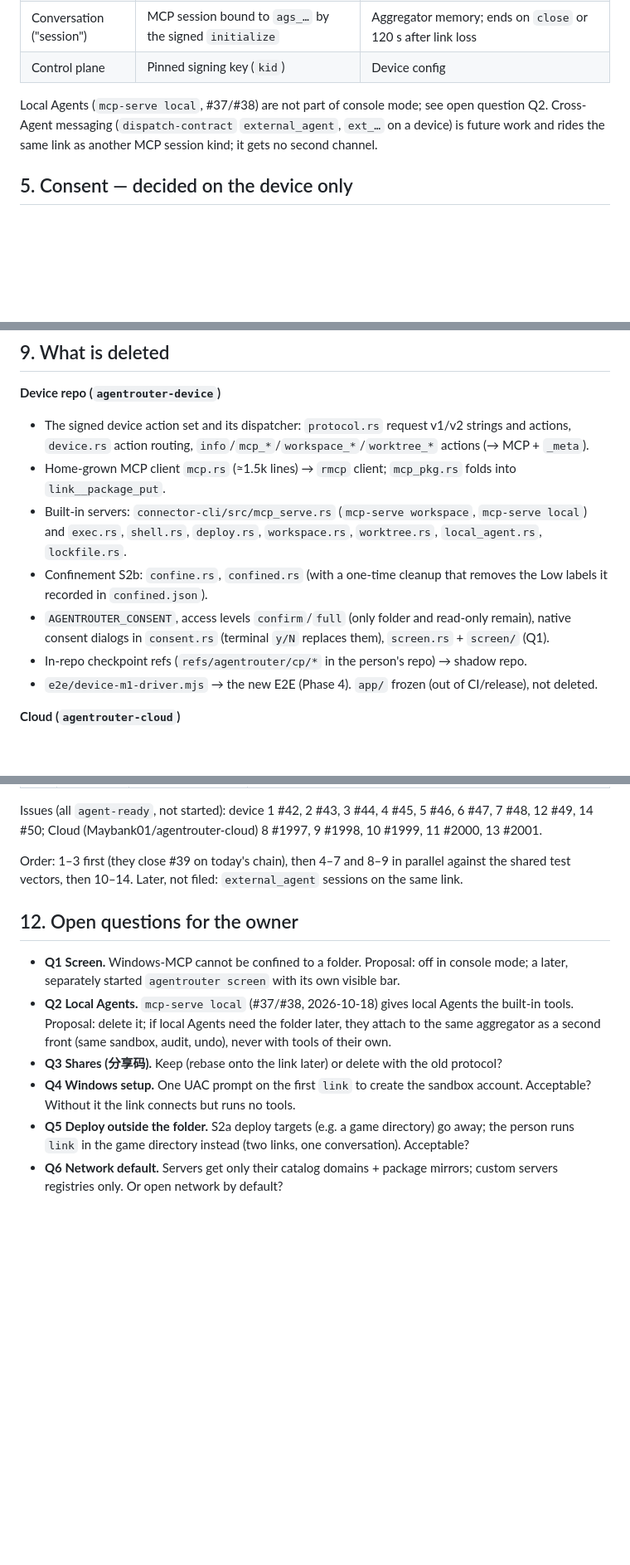
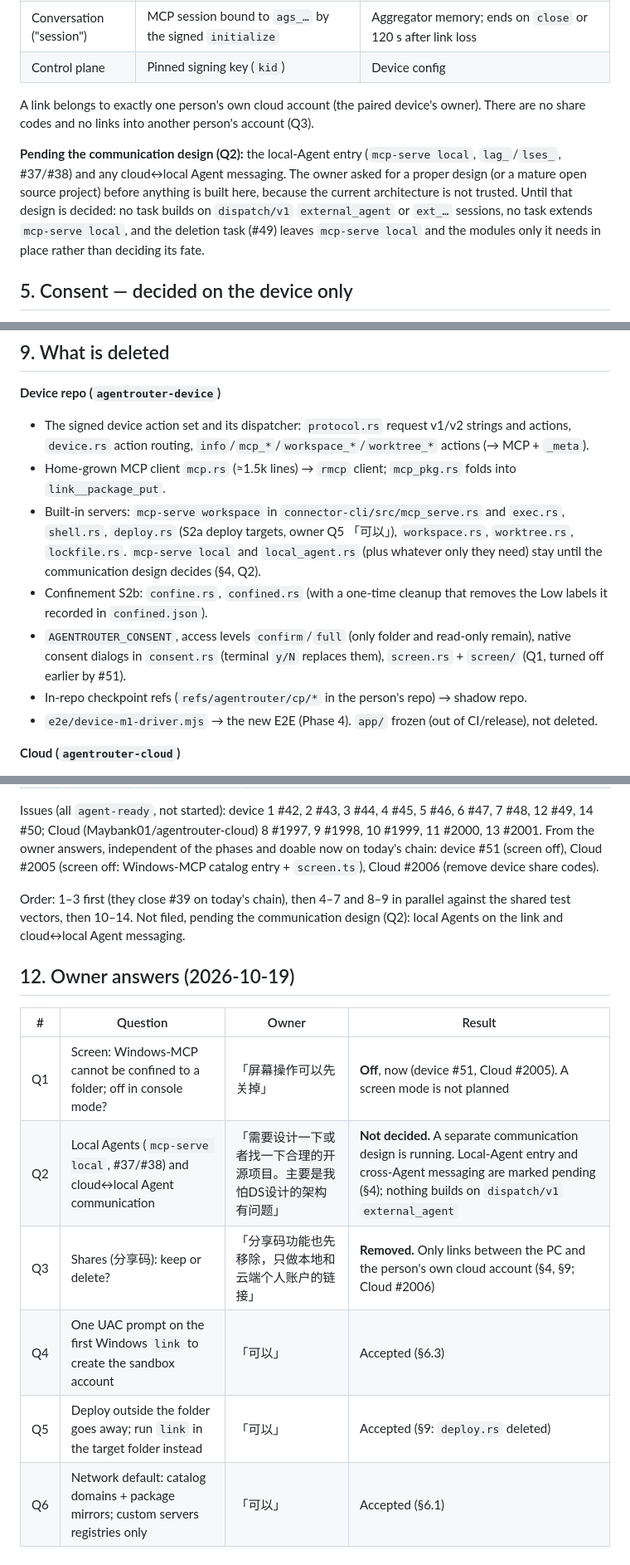
Before and after one commit to Maybank01/agentrouter-device, a Markdown page: docs/LINKER-MCP.md, 3 parts joined by grey strips. Shown at 83% size. Rendered like a GitHub page; blank space fills up the shorter version.

Commit message:
docs(linker-mcp): record owner answers Q1-Q6 (2026-10-19)
Screen off now (#51, cloud #2005), share codes removed (cloud #2006),
local Agent entry and cloud<->local messaging pending the communication
design, UAC / deploy-in-folder / network allow-list accepted.

Co-Authored-By: Claude Opus 5.5 <noreply@anthropic.com>

```diff
--- a/docs/LINKER-MCP.md
+++ b/docs/LINKER-MCP.md
@@ -166,9 +176,15 @@ with `readOnlyHint: true`. Servers keep running across a reconnect.
 | Conversation ("session") | MCP session bound to `ags_…` by the signed `initialize` | Aggregator memory; ends on `close` or 120 s after link loss |
 | Control plane | Pinned signing key (`kid`) | Device config |
 
-Local Agents (`mcp-serve local`, #37/#38) are not part of console mode; see open question Q2.
-Cross-Agent messaging (`dispatch-contract` `external_agent`, `ext_…` on a device) is future work and
-rides the same link as another MCP session kind; it gets no second channel.
+A link belongs to exactly one person's own cloud account (the paired device's owner). There are no
+share codes and no links into another person's account (Q3).
+
+**Pending the communication design (Q2):** the local-Agent entry (`mcp-serve local`, `lag_`/`lses_`,
+#37/#38) and any cloud↔local Agent messaging. The owner asked for a proper design (or a mature open
+source project) before anything is built here, because the current architecture is not trusted. Until
+that design is decided: no task builds on `dispatch/v1` `external_agent` or `ext_…` sessions, no task
+extends `mcp-serve local`, and the deletion task (#49) leaves `mcp-serve local` and the modules only it
+needs in place rather than deciding its fate.
 
 ## 5. Consent — decided on the device only
 
@@ -289,12 +307,15 @@ those count as custom and need the local `y`.
 - The signed device action set and its dispatcher: `protocol.rs` request v1/v2 strings and actions,
   `device.rs` action routing, `info`/`mcp_*`/`workspace_*`/`worktree_*` actions (→ MCP + `_meta`).
 - Home-grown MCP client `mcp.rs` (≈1.5k lines) → `rmcp` client; `mcp_pkg.rs` folds into `link__package_put`.
-- Built-in servers: `connector-cli/src/mcp_serve.rs` (`mcp-serve workspace`, `mcp-serve local`) and
-  `exec.rs`, `shell.rs`, `deploy.rs`, `workspace.rs`, `worktree.rs`, `local_agent.rs`, `lockfile.rs`.
+- Built-in servers: `mcp-serve workspace` in `connector-cli/src/mcp_serve.rs` and `exec.rs`, `shell.rs`,
+  `deploy.rs` (S2a deploy targets, owner Q5 「可以」), `workspace.rs`, `worktree.rs`, `lockfile.rs`.
+  `mcp-serve local` and `local_agent.rs` (plus whatever only they need) stay until the communication
+  design decides (§4, Q2).
 - Confinement S2b: `confine.rs`, `confined.rs` (with a one-time cleanup that removes the Low labels it
   recorded in `confined.json`).
 - `AGENTROUTER_CONSENT`, access levels `confirm`/`full` (only folder and read-only remain), native
-  consent dialogs in `consent.rs` (terminal `y/N` replaces them), `screen.rs` + `screen/` (Q1).
+  consent dialogs in `consent.rs` (terminal `y/N` replaces them), `screen.rs` + `screen/` (Q1, turned
+  off earlier by #51).
 - In-repo checkpoint refs (`refs/agentrouter/cp/*` in the person's repo) → shadow repo.
 - `e2e/device-m1-driver.mjs` → the new E2E (Phase 4). `app/` frozen (out of CI/release), not deleted.
 
@@ -354,21 +379,21 @@ path on the old protocol: open question Q3.
 
 Issues (all `agent-ready`, not started): device 1 #42, 2 #43, 3 #44, 4 #45, 5 #46, 6 #47, 7 #48,
 12 #49, 14 #50; Cloud (Maybank01/agentrouter-cloud) 8 #1997, 9 #1998, 10 #1999, 11 #2000, 13 #2001.
+From the owner answers, independent of the phases and doable now on today's chain: device #51 (screen
+off), Cloud #2005 (screen off: Windows-MCP catalog entry + `screen.ts`), Cloud #2006
+(remove device share codes).
 
 Order: 1–3 first (they close #39 on today's chain), then 4–7 and 8–9 in parallel against the shared test
-vectors, then 10–14. Later, not filed: `external_agent` sessions on the same link.
+vectors, then 10–14. Not filed, pending the communication design (Q2): local Agents on the link and
+cloud↔local Agent messaging.
 
-## 12. Open questions for the owner
+## 12. Owner answers (2026-10-19)
 
-- **Q1 Screen.** Windows-MCP cannot be confined to a folder. Proposal: off in console mode; a later,
-  separately started `agentrouter screen` with its own visible bar.
-- **Q2 Local Agents.** `mcp-serve local` (#37/#38, 2026-10-18) gives local Agents the built-in tools.
-  Proposal: delete it; if local Agents need the folder later, they attach to the same aggregator as a
-  second front (same sandbox, audit, undo), never with tools of their own.
-- **Q3 Shares (分享码).** Keep (rebase onto the link later) or delete with the old protocol?
-- **Q4 Windows setup.** One UAC prompt on the first `link` to create the sandbox account. Acceptable?
-  Without it the link connects but runs no tools.
-- **Q5 Deploy outside the folder.** S2a deploy targets (e.g. a game directory) go away; the person runs
-  `link` in the game directory instead (two links, one conversation). Acceptable?
-- **Q6 Network default.** Servers get only their catalog domains + package mirrors; custom servers
-  registries only. Or open network by default?
+| # | Question | Owner | Result |
+| --- | --- | --- | --- |
+| Q1 | Screen: Windows-MCP cannot be confined to a folder; off in console mode? | 「屏幕操作可以先关掉」 | **Off**, now (device #51, Cloud #2005). A screen mode is not planned |
+| Q2 | Local Agents (`mcp-serve local`, #37/#38) and cloud↔local Agent communication | 「需要设计一下或者找一下合理的开源项目。主要是我怕DS设计的架构有问题」 | **Not decided.** A separate communication design is running. Local-Agent entry and cross-Agent messaging are marked pending (§4); nothing builds on `dispatch/v1` `external_agent` |
+| Q3 | Shares (分享码): keep or delete? | 「分享码功能也先移除，只做本地和云端个人账户的链接」 | **Removed.** Only links between the PC and the person's own cloud account (§4, §9; Cloud #2006) |
+| Q4 | One UAC prompt on the first Windows `link` to create the sandbox account | 「可以」 | Accepted (§6.3) |
+| Q5 | Deploy outside the folder goes away; run `link` in the target folder instead | 「可以」 | Accepted (§9: `deploy.rs` deleted) |
+| Q6 | Network default: catalog domains + package mirrors; custom servers registries only | 「可以」 | Accepted (§6.1) |
```
Also changed, not shown: other parts of docs/LINKER-MCP.md (+21 -5 lines).
